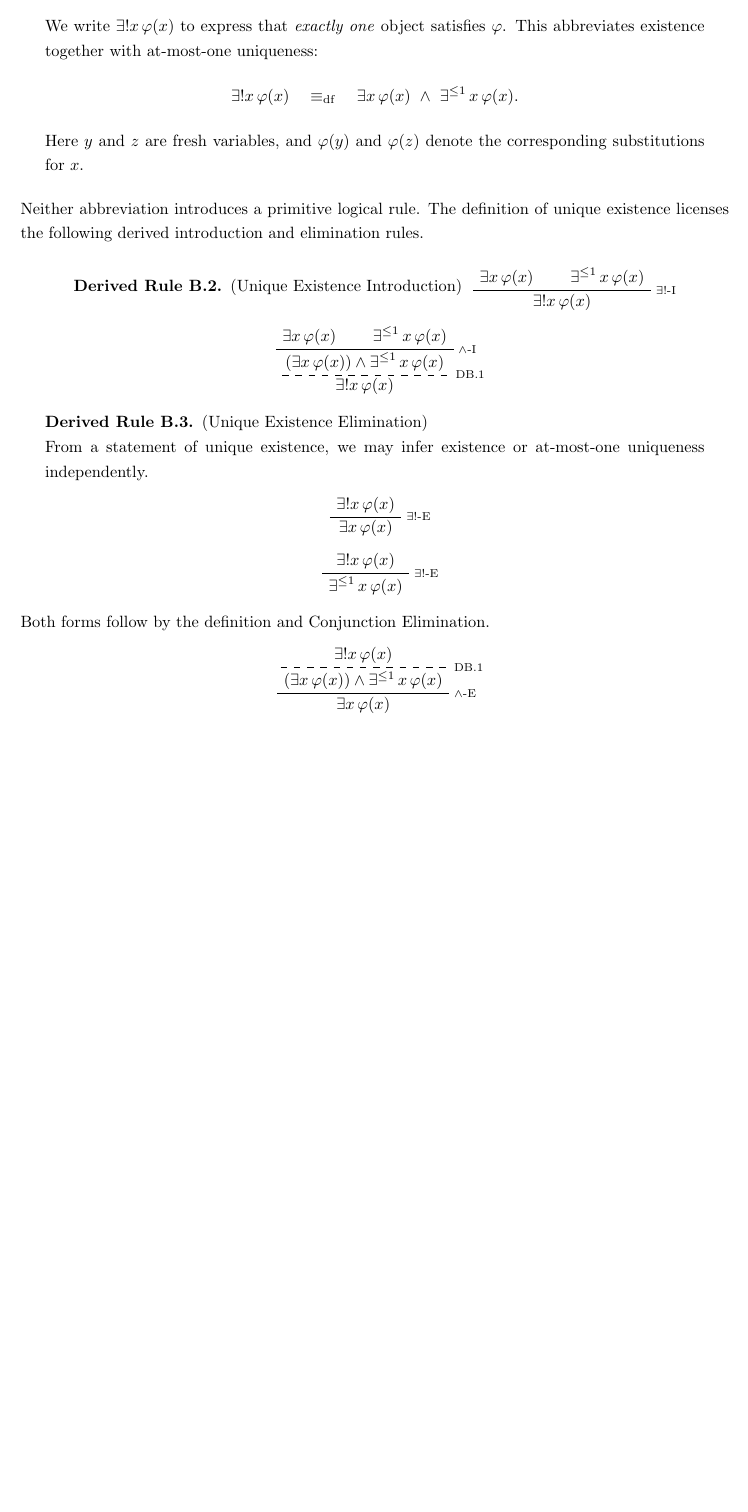
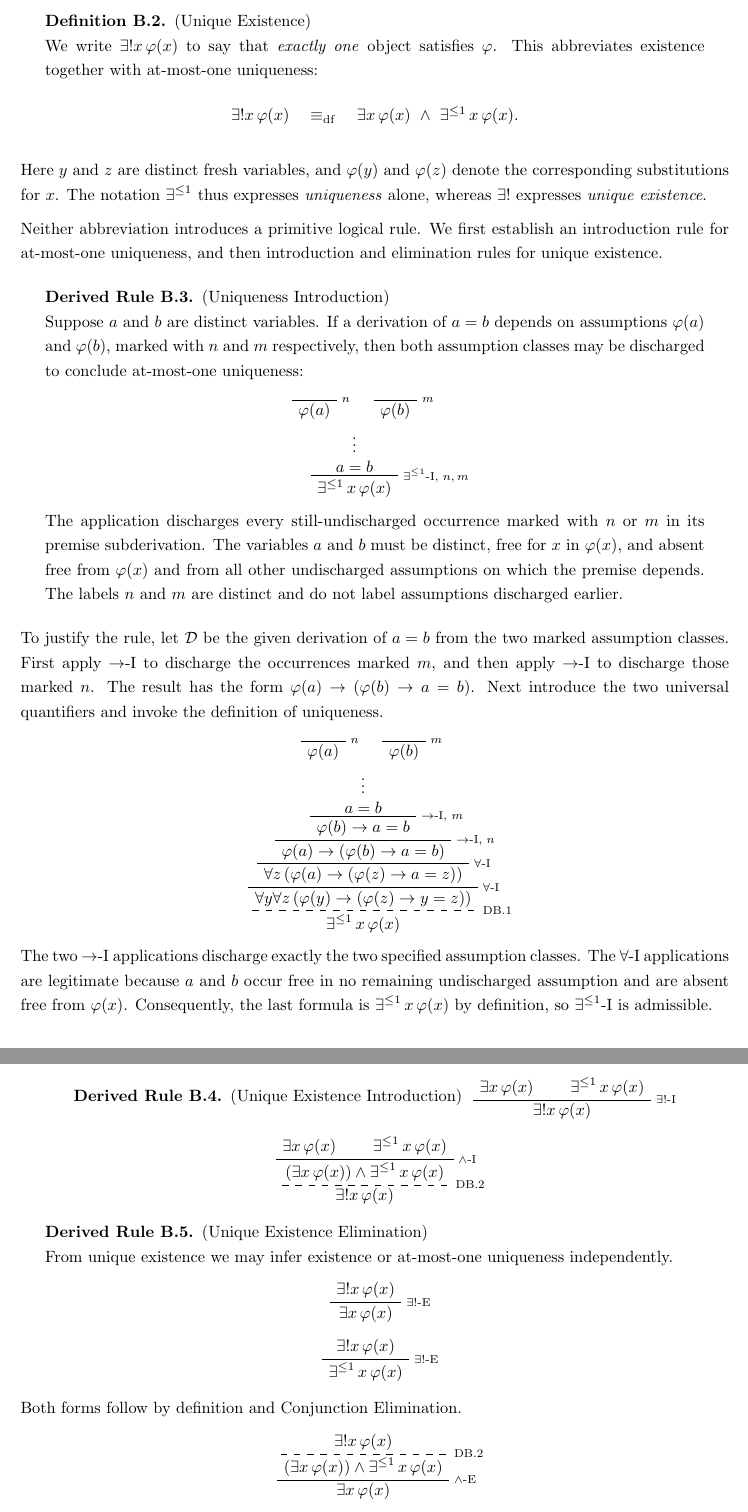
Before and after one commit to StephenMyller/STCH---Interactive, a LaTeX document (main.tex, which reads Chapters/00-Technical-Reference/rules.tex): part of page 55 of 97 before the commit and two parts of pages 55 and 56 of 97 after it, the two joined at a grey line, cut at the place of the change, the shorter picture padded with empty space. Compiled offline with pdfLaTeX.

Commit message:
Updates from Overleaf

```diff
--- a/Chapters/00-Technical-Reference/rules.tex
+++ b/Chapters/00-Technical-Reference/rules.tex
@@ -416,23 +419,95 @@ any two objects satisfying $\varphi$ are identical:
 \bigr).
 \]
+\end{definition}
 
-We write $\exists!x\,\varphi(x)$ to express that
-\emph{exactly one} object satisfies $\varphi$.
-This abbreviates existence together with at-most-one uniqueness:
+\begin{definition}[Unique Existence]\label{def:unique-existence}
+We write $\exists!x\,\varphi(x)$ to say that \emph{exactly one}
+object satisfies $\varphi$. This abbreviates existence together
+with at-most-one uniqueness:
 \[
 \exists!x\,\varphi(x)
 \quad\defequiv\quad
-\exists x\,\varphi(x) \
-\land \ \Unique x\,\varphi(x).
+\exists x\,\varphi(x) \ \land \ \Unique x\,\varphi(x).
 \]
-Here $y$ and $z$ are fresh variables, and
-$\varphi(y)$ and $\varphi(z)$ denote the
-corresponding substitutions for $x$.
 \end{definition}
 
+Here $y$ and $z$ are distinct fresh variables, and $\varphi(y)$ and
+$\varphi(z)$ denote the corresponding substitutions for $x$.
+The notation $\Unique$ thus expresses \emph{uniqueness} alone,
+whereas $\exists!$ expresses \emph{unique existence}.
+
 Neither abbreviation introduces a primitive logical rule.
-The definition of unique existence licenses the following
-derived introduction and elimination rules.
+We first establish an introduction rule for at-most-one uniqueness,
+and then introduction and elimination rules for unique existence.
+
+\begin{derivedrule}[Uniqueness Introduction]
+\label{rule:uniqueness-intro}
+Suppose $a$ and $b$ are distinct variables. If a derivation of $a=b$
+depends on assumptions $\varphi(a)$ and $\varphi(b)$, marked with
+$n$ and $m$ respectively, then both assumption classes may be
+discharged to conclude at-most-one uniqueness:
+\begin{prooftree}
+    \AxiomC{}
+    \RightLabel{\(n\)}
+    \UnaryInfC{\(\varphi(a)\)}
+    \AxiomC{}
+    \RightLabel{\(m\)}
+    \UnaryInfC{\(\varphi(b)\)}
+    \noLine
+    \BinaryInfC{\(\vdots\)}
+    \noLine
+    \UnaryInfC{\(a=b\)}
+    \RightLabel{\(\Unique\)-I, \(n,m\)}
+    \UnaryInfC{\(\Unique x\,\varphi(x)\)}
+\end{prooftree}
+The application discharges every still-undischarged occurrence
+marked with $n$ or $m$ in its premise subderivation. The variables
+$a$ and $b$ must be distinct, free for $x$ in $\varphi(x)$, and
+absent free from $\varphi(x)$ and from all other undischarged
+assumptions on which the premise depends. The labels $n$ and $m$
+are distinct and do not label assumptions discharged earlier.
+\end{derivedrule}
+
+To justify the rule, let $\mathcal D$ be the given derivation
+of $a=b$ from the two marked assumption classes. First apply
+$\to$-I to discharge the occurrences marked $m$, and then apply
+$\to$-I to discharge those marked $n$. The result has the form
+$\varphi(a)\to(\varphi(b)\to a=b)$. Next introduce the two
+universal quantifiers and invoke the definition of uniqueness.
+
+% proof-explorer-expansion: rule:uniqueness-intro; kind=unique; mode=atmost-intro
+\begin{formalderivation}
+\begin{prooftree}
+    \AxiomC{}
+    \RightLabel{\(n\)}
+    \UnaryInfC{\(\varphi(a)\)}
+    \AxiomC{}
+    \RightLabel{\(m\)}
+    \UnaryInfC{\(\varphi(b)\)}
+    \noLine
+    \BinaryInfC{\(\vdots\)}
+    \noLine
+    \UnaryInfC{\(a=b\)}
+    \RightLabel{\(\to\)-I, \(m\)}
+    \UnaryInfC{\(\varphi(b)\to a=b\)}
+    \RightLabel{\(\to\)-I, \(n\)}
+    \UnaryInfC{\(\varphi(a)\to(\varphi(b)\to a=b)\)}
+    \RightLabel{\(\forall\)-I}
+    \UnaryInfC{\(\forall z\,(\varphi(a)\to(\varphi(z)\to a=z))\)}
+    \RightLabel{\(\forall\)-I}
+    \UnaryInfC{\(\forall y\forall z\,(\varphi(y)\to(\varphi(z)\to y=z))\)}
+    \RightLabel{D\ref{def:uniqueness}}
+    \dashedLine
+    \UnaryInfC{\(\Unique x\,\varphi(x)\)}
+\end{prooftree}
+\end{formalderivation}
+
+The two $\to$-I applications discharge exactly the two specified
+assumption classes.
+The $\forall$-I applications are legitimate because $a$ and $b$
+occur free in no remaining undischarged assumption and are absent
+free from $\varphi(x)$. Consequently, the last formula is
+$\Unique x\,\varphi(x)$ by definition, so $\Unique$-I is admissible.
 
 \begin{derivedrule}[Unique Existence Introduction]
 \label{rule:unique-existence-intro}
@@ -459,15 +534,13 @@ derived introduction and elimination rules.
 
 \begin{derivedrule}[Unique Existence Elimination]
 \label{rule:unique-existence-elim}
-From a statement of unique existence, we may infer
-existence or at-most-one uniqueness independently.
-
+From unique existence we may infer existence or at-most-one
+uniqueness independently.
 \begin{prooftree}
     \AxiomC{\(\exists!x\,\varphi(x)\)}
     \RightLabel{\(\exists!\)-E}
     \UnaryInfC{\(\exists x\,\varphi(x)\)}
 \end{prooftree}
-
 \begin{prooftree}
     \AxiomC{\(\exists!x\,\varphi(x)\)}
     \RightLabel{\(\exists!\)-E}
@@ -475,7 +548,7 @@ existence or at-most-one uniqueness independently.
 \end{prooftree}
 \end{derivedrule}
 
-Both forms follow by the definition and Conjunction Elimination.
+Both forms follow by definition and Conjunction Elimination.
 
 % proof-explorer-expansion: rule:unique-existence-elim; kind=unique; mode=elim
 \begin{formalderivation}
```
Also changed, not shown: Chapters/01-NBG/03-extensionality.tex (+43 -80 lines), Chapters/00-Technical-Reference/rules.tex (20 more changed lines).
